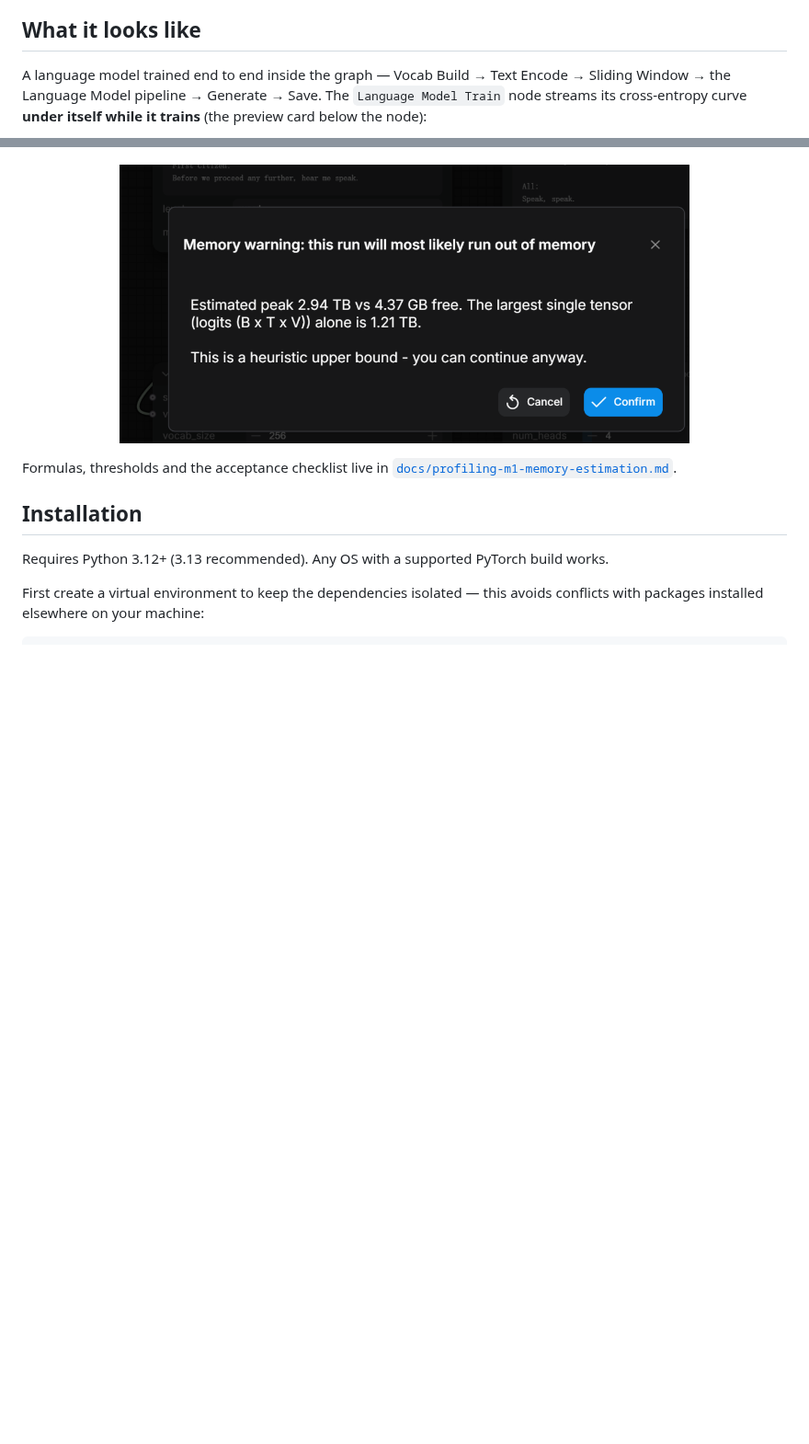
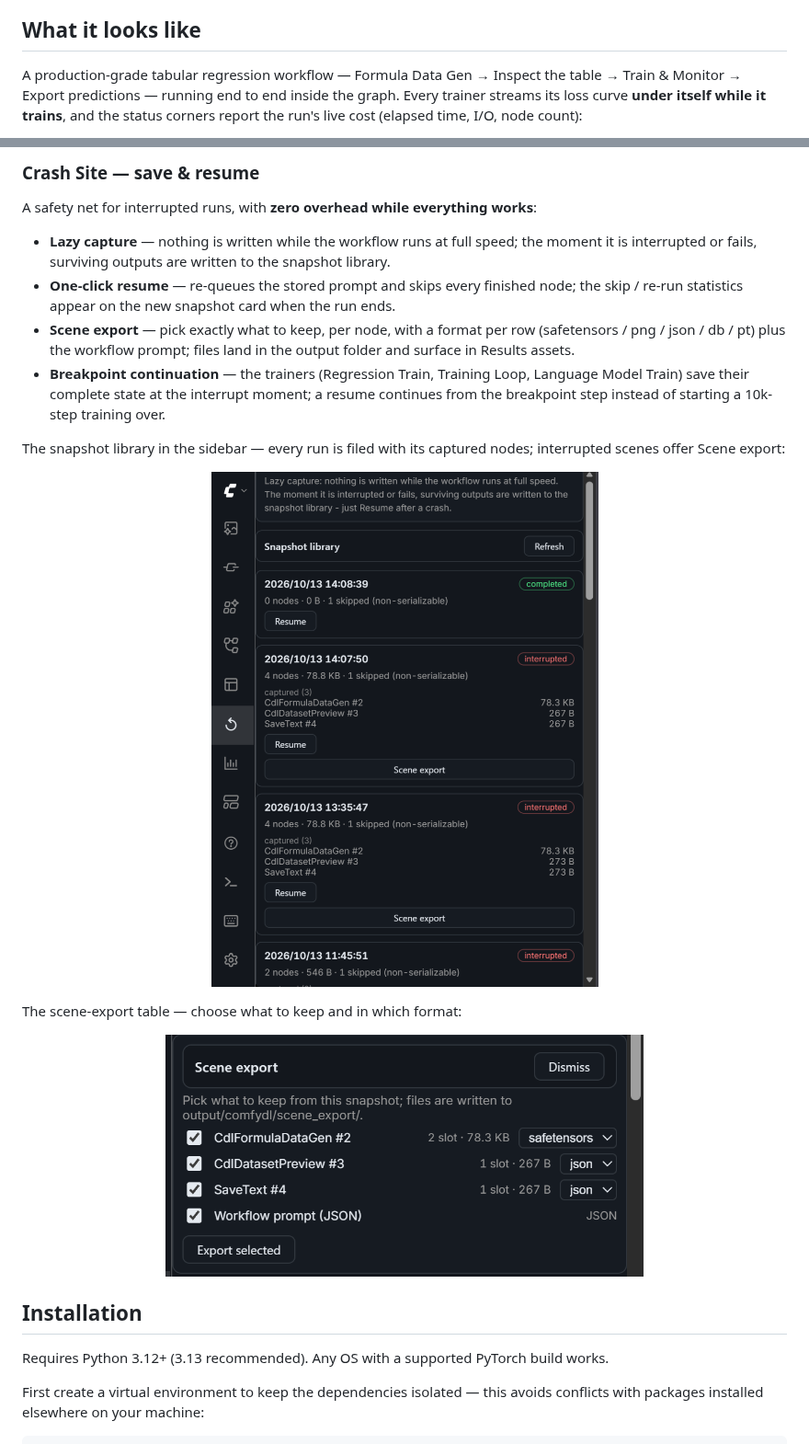
Before and after one commit to Cynthia-lxx/ComfyDL_UI, a Markdown page: README.md, 2 parts joined by grey strips. Shown at 92% size. Rendered like a GitHub page; pictures changed too: assets/crashsite_scene_export.png (added), assets/crashsite_snapshot_library.png (added); blank space fills up the shorter version.

Commit message:
docs(readme): restructure Features into aligned sections, rename Memory profiling to full Profiling, add Crash Site section with screenshots

```diff
--- a/README.md
+++ b/README.md
@@ -24,7 +24,8 @@ original ComfyUI, get it from <https://github.com/comfyanonymous/ComfyUI>.
 
 ## What it looks like
 
-A language model trained end to end inside the graph — Vocab Build → Text Encode → Sliding
-Window → the Language Model pipeline → Generate → Save. The `Language Model Train` node streams
-its cross-entropy curve **under itself while it trains** (the preview card below the node):
+A production-grade tabular regression workflow — Formula Data Gen → Inspect the table →
+Train & Monitor → Export predictions — running end to end inside the graph. Every trainer
+streams its loss curve **under itself while it trains**, and the status corners report the
+run's live cost (elapsed time, I/O, node count):
 
@@ -76,10 +101,30 @@ Pressing Run on a red graph warns first and can be overridden:
+### Crash Site — save & resume
+
+A safety net for interrupted runs, with **zero overhead while everything works**:
+
+- **Lazy capture** — nothing is written while the workflow runs at full speed; the moment it
+  is interrupted or fails, surviving outputs are written to the snapshot library.
+- **One-click resume** — re-queues the stored prompt and skips every finished node; the
+  skip / re-run statistics appear on the new snapshot card when the run ends.
+- **Scene export** — pick exactly what to keep, per node, with a format per row
+  (safetensors / png / json / db / pt) plus the workflow prompt; files land in the output
+  folder and surface in Results assets.
+- **Breakpoint continuation** — the trainers (Regression Train, Training Loop, Language Model
+  Train) save their complete state at the interrupt moment; a resume continues from the
+  breakpoint step instead of starting a 10k-step training over.
+
+The snapshot library in the sidebar — every run is filed with its captured nodes; interrupted
+scenes offer Scene export:
 
 <p align="center">
-  <img src="assets/profiling_memory_warning.png" alt="Memory warning dialog shown when queueing a graph graded certain-OOM" width="620" />
+  <img src="assets/crashsite_snapshot_library.png" alt="Crash Site sidebar: snapshot library with captured nodes and Scene export entries" width="440" />
 </p>
 
-Formulas, thresholds and the acceptance checklist live in
-[`docs/profiling-m1-memory-estimation.md`](docs/profiling-m1-memory-estimation.md).
+The scene-export table — choose what to keep and in which format:
+
+<p align="center">
+  <img src="assets/crashsite_scene_export.png" alt="Crash Site scene export: per-node checkboxes with format dropdowns and the workflow prompt row" width="520" />
+</p>
 
 ## Installation
 
```
Also changed, not shown: other parts of README.md (+52 -28 lines), assets/tabular_regression_workflow.png (added).
